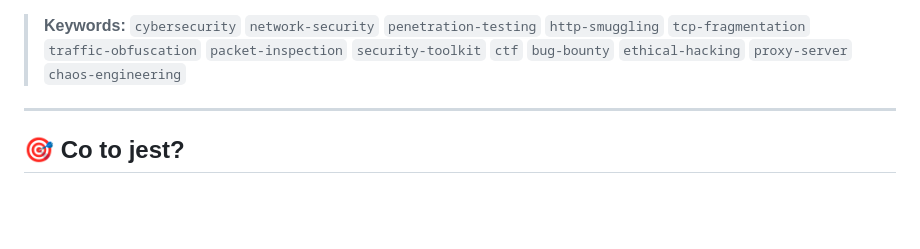
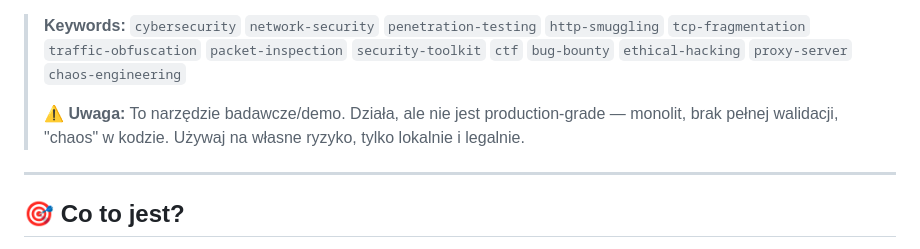
Before and after one commit to technoporada/unified-chaos-platform, a Markdown page: README.md, the part around the change. GitHub-like rendering; blank space fills up the shorter version.

Commit message:
docs: honest disclaimer - research/demo, not production

```diff
--- a/README.md
+++ b/README.md
@@ -12,6 +12,8 @@
 [![Platforms](https://img.shields.io/badge/platform-Linux%20%7C%20Windows%20%7C%20macOS-lightgrey.svg)]()
 
 > **Keywords:** `cybersecurity` `network-security` `penetration-testing` `http-smuggling` `tcp-fragmentation` `traffic-obfuscation` `packet-inspection` `security-toolkit` `ctf` `bug-bounty` `ethical-hacking` `proxy-server` `chaos-engineering`
+>
+> ⚠️ **Uwaga:** To narzędzie badawcze/demo. Działa, ale nie jest production-grade — monolit, brak pełnej walidacji, "chaos" w kodzie. Używaj na własne ryzyko, tylko lokalnie i legalnie.
 
 ---
 
```
